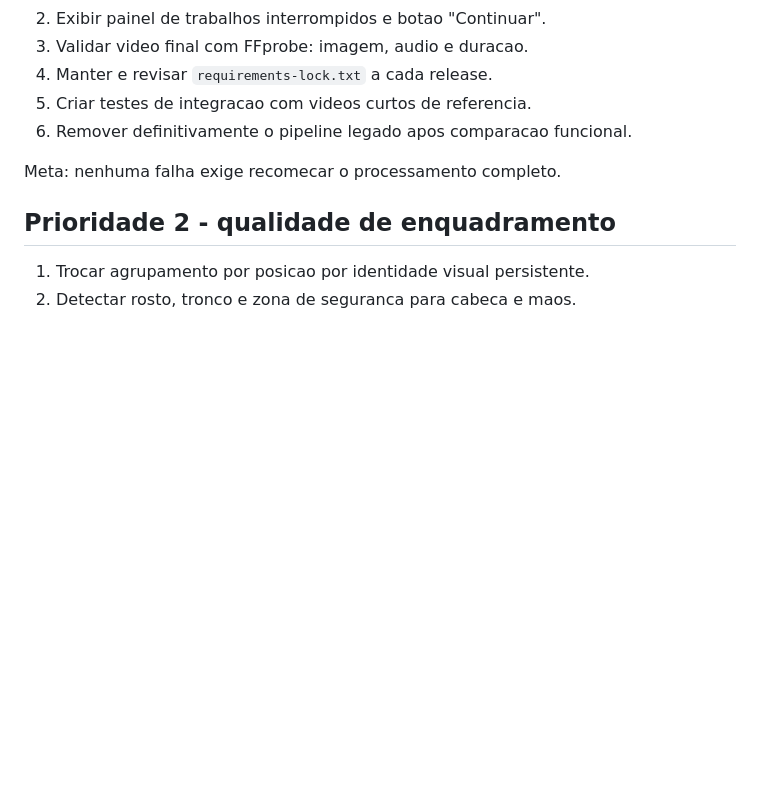
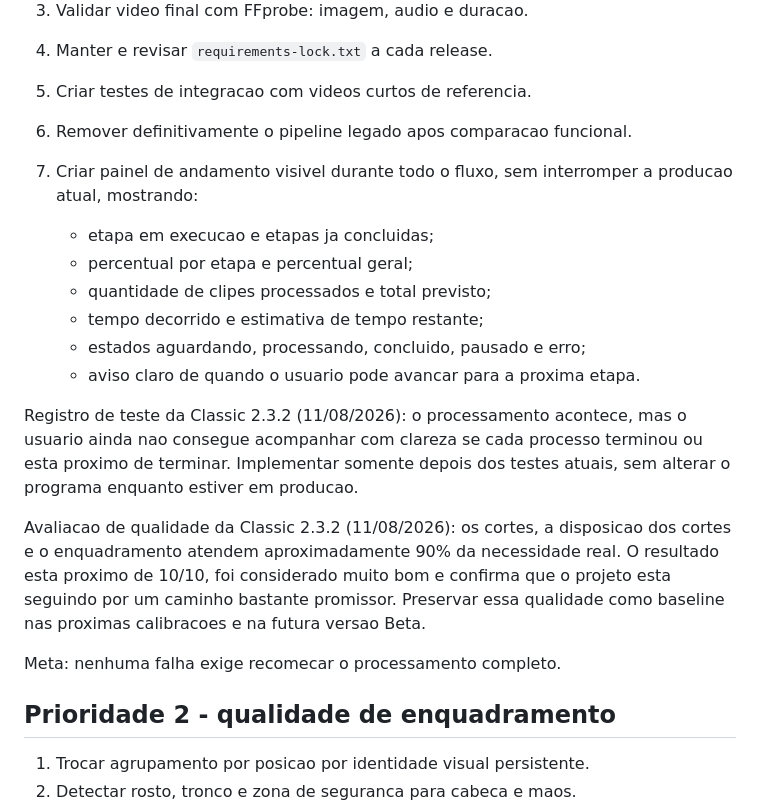
Before and after one commit to theobarros22/viral-cutter-classic, a Markdown page: ROADMAP_PRODUTO.md, the part around the change. Drawn GitHub-style; blank space fills up the shorter version.

Commit message:
docs: checkpoint classic current state and roadmap

```diff
--- a/ROADMAP_PRODUTO.md
+++ b/ROADMAP_PRODUTO.md
@@ -47,6 +47,26 @@ integrados e testados no pipeline `interface.py -> pipeline.py -> enquadramento.
 4. Manter e revisar `requirements-lock.txt` a cada release.
 5. Criar testes de integracao com videos curtos de referencia.
 6. Remover definitivamente o pipeline legado apos comparacao funcional.
+
+7. Criar painel de andamento visivel durante todo o fluxo, sem interromper a
+   producao atual, mostrando:
+   - etapa em execucao e etapas ja concluidas;
+   - percentual por etapa e percentual geral;
+   - quantidade de clipes processados e total previsto;
+   - tempo decorrido e estimativa de tempo restante;
+   - estados aguardando, processando, concluido, pausado e erro;
+   - aviso claro de quando o usuario pode avancar para a proxima etapa.
+
+Registro de teste da Classic 2.3.2 (11/08/2026): o processamento acontece, mas
+o usuario ainda nao consegue acompanhar com clareza se cada processo terminou
+ou esta proximo de terminar. Implementar somente depois dos testes atuais, sem
+alterar o programa enquanto estiver em producao.
+
+Avaliacao de qualidade da Classic 2.3.2 (11/08/2026): os cortes, a disposicao
+dos cortes e o enquadramento atendem aproximadamente 90% da necessidade real.
+O resultado esta proximo de 10/10, foi considerado muito bom e confirma que o
+projeto esta seguindo por um caminho bastante promissor. Preservar essa
+qualidade como baseline nas proximas calibracoes e na futura versao Beta.
 
 Meta: nenhuma falha exige recomecar o processamento completo.
 
```
Also changed, not shown: CHECKPOINT_COMPLETO_CLASSIC_2026-08-11.md (added, +317 -0 lines).
